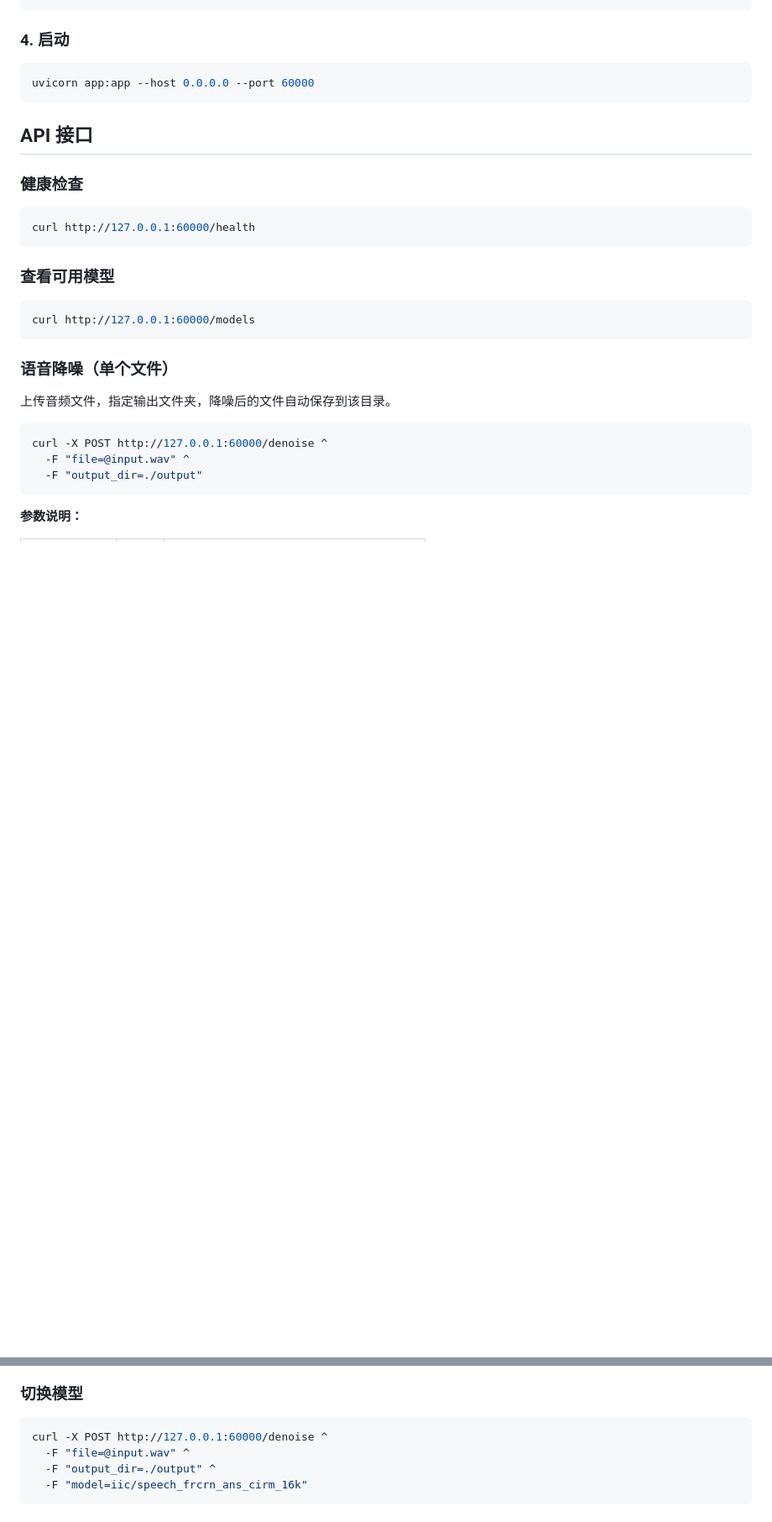
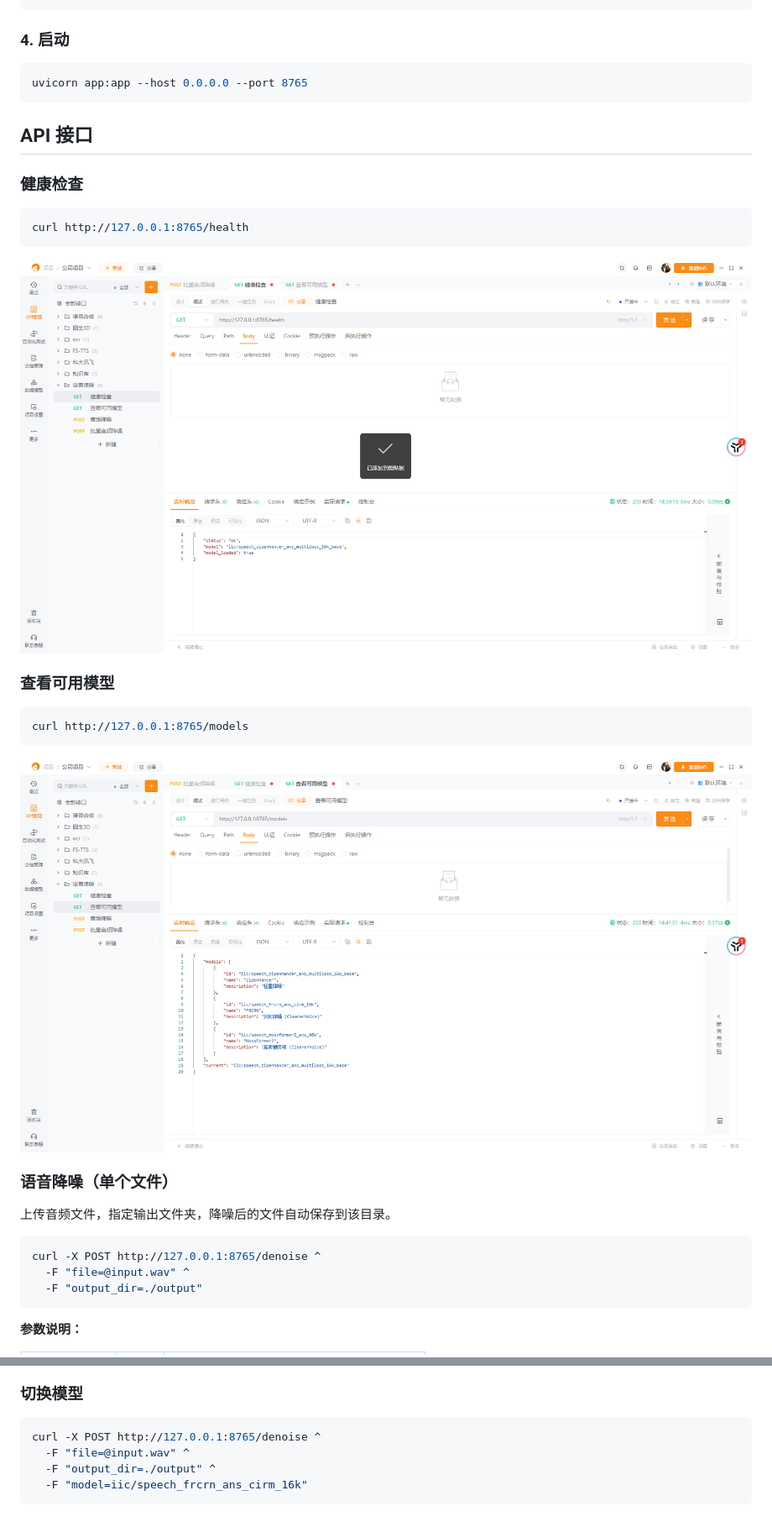
Before and after one commit to yenib7575/zipEnhancer, a Markdown page: README.md, 2 parts joined by grey strips. Shown: that part at 84% size. Drawn GitHub-style; pictures changed too: images/健康检查.png (added), images/查看可用模型.png (added); blank space fills up the shorter version.

````diff
--- a/README.md
+++ b/README.md
@@ -56,7 +55,7 @@ cp .env.example .env
 ### 4. 启动
 
 ```bash
-uvicorn app:app --host 0.0.0.0 --port 60000
+uvicorn app:app --host 0.0.0.0 --port 8765
 ```
 
 ## API 接口
@@ -64,21 +63,25 @@ uvicorn app:app --host 0.0.0.0 --port 60000
 ### 健康检查
 
 ```bash
-curl http://127.0.0.1:60000/health
+curl http://127.0.0.1:8765/health
 ```
+
+![健康检查](images/健康检查.png)
 
 ### 查看可用模型
 
 ```bash
-curl http://127.0.0.1:60000/models
+curl http://127.0.0.1:8765/models
 ```
+
+![查看可用模型](images/查看可用模型.png)
 
 ### 语音降噪（单个文件）
 
 上传音频文件，指定输出文件夹，降噪后的文件自动保存到该目录。
 
 ```bash
-curl -X POST http://127.0.0.1:60000/denoise ^
+curl -X POST http://127.0.0.1:8765/denoise ^
   -F "file=@input.wav" ^
   -F "output_dir=./output"
 ```
@@ -168,7 +173,7 @@ curl -X POST http://127.0.0.1:60000/denoise/batch ^
 ### 切换模型
 
 ```bash
-curl -X POST http://127.0.0.1:60000/denoise ^
+curl -X POST http://127.0.0.1:8765/denoise ^
   -F "file=@input.wav" ^
   -F "output_dir=./output" ^
   -F "model=iic/speech_frcrn_ans_cirm_16k"
````
Also changed, not shown: other parts of README.md (+3 -2 lines), images/音频降噪.png (added), 1 other file.
